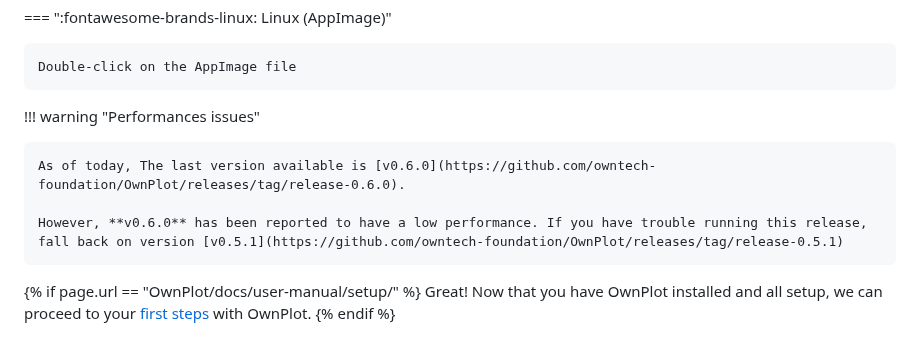
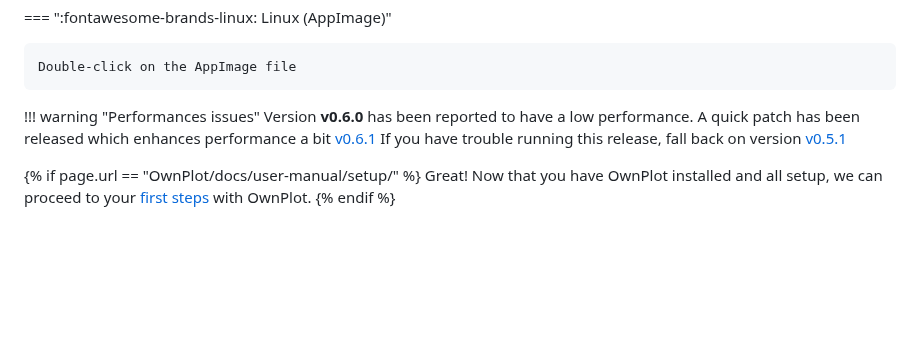
Before and after one commit to owntech-foundation/OwnPlot, a Markdown page: docs/user-manual/setup.md, the part around the change. Rendered like a GitHub page; blank space fills up the shorter version.

Commit message:
perf warning 0.6.1 update

```diff
--- a/docs/user-manual/setup.md
+++ b/docs/user-manual/setup.md
@@ -117,10 +117,10 @@ Choose your system and follow the installation procedure.
 
 
 !!! warning "Performances issues"
+	Version **v0.6.0** has been reported to have a low performance.
+	A quick patch has been released which enhances performance a bit [v0.6.1](https://github.com/owntech-foundation/OwnPlot/releases/tag/release-0.6.1)
+	If you have trouble running this release, fall back on version [v0.5.1](https://github.com/owntech-foundation/OwnPlot/releases/tag/release-0.5.1)
 
-	As of today, The last version available is [v0.6.0](https://github.com/owntech-foundation/OwnPlot/releases/tag/release-0.6.0).
-
-	However, **v0.6.0** has been reported to have a low performance. If you have trouble running this release, fall back on version [v0.5.1](https://github.com/owntech-foundation/OwnPlot/releases/tag/release-0.5.1)
 
 {% if page.url == "OwnPlot/docs/user-manual/setup/" %}
 Great! Now that you have OwnPlot installed and all setup, we can proceed to your [first steps](first-steps.md) with OwnPlot.
```
